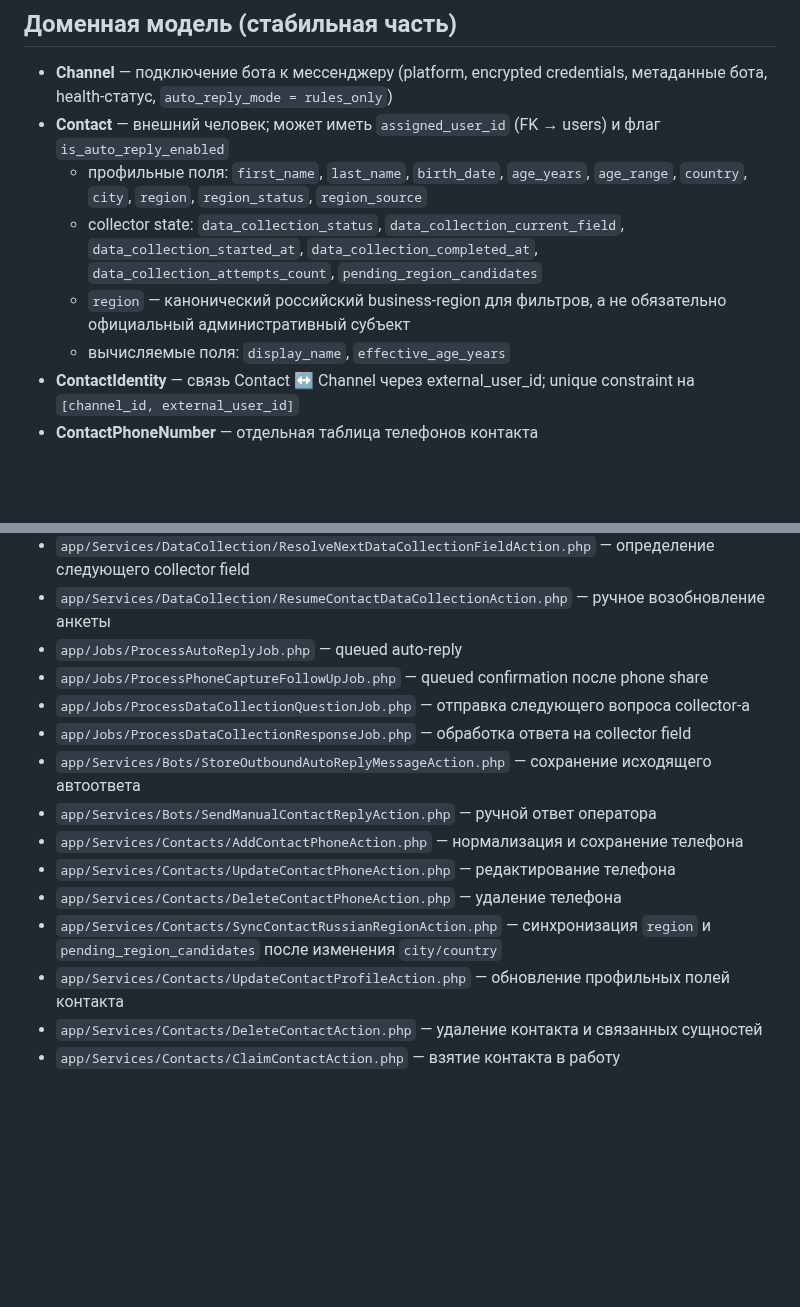
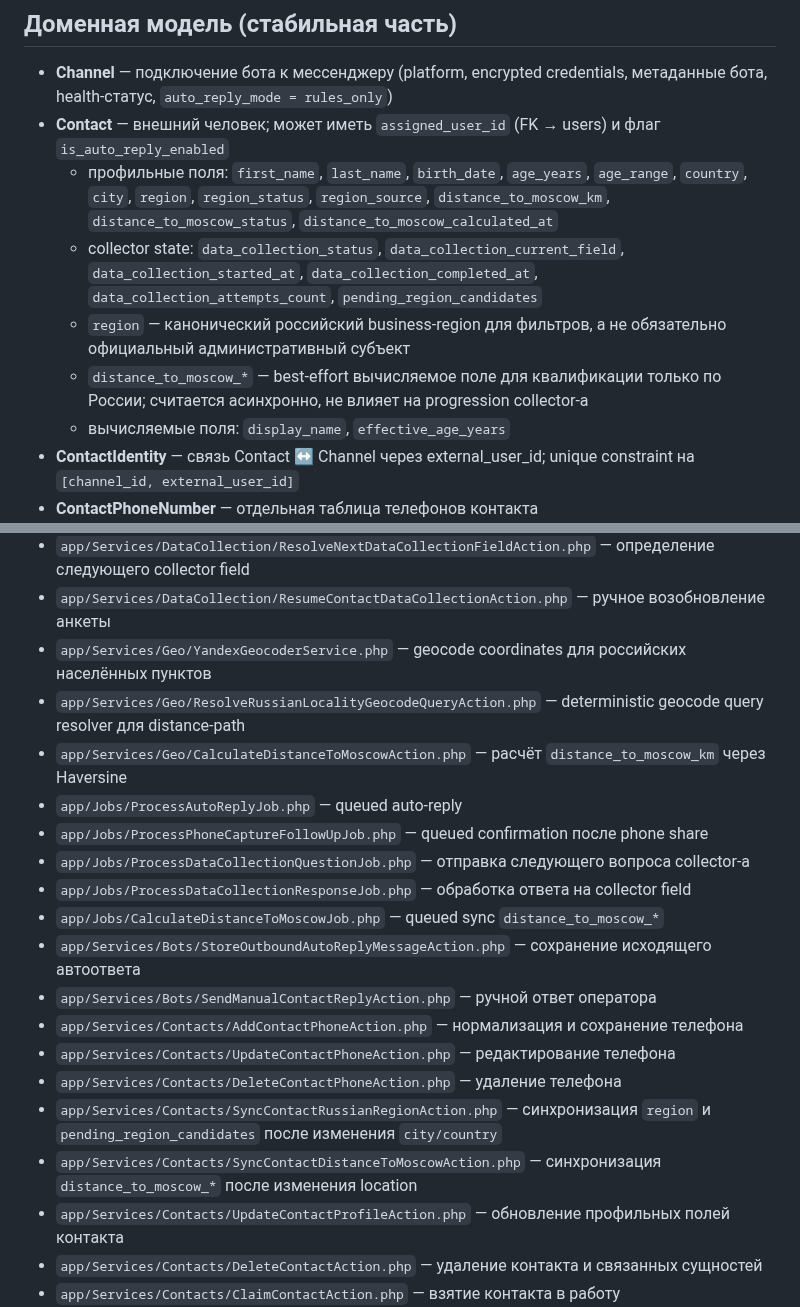
Before and after one commit to Etogerman/Project-1, a Markdown page: AGENTS.md, 2 parts joined by grey strips. GitHub-like rendering; blank space fills up the shorter version.

```diff
--- a/AGENTS.md
+++ b/AGENTS.md
@@ -105,13 +111,18 @@ Abrikosoff Connector — операторская платформа для ра
   и флаг `is_auto_reply_enabled`
   - профильные поля: `first_name`, `last_name`, `birth_date`,
     `age_years`, `age_range`, `country`, `city`,
-    `region`, `region_status`, `region_source`
+    `region`, `region_status`, `region_source`,
+    `distance_to_moscow_km`, `distance_to_moscow_status`,
+    `distance_to_moscow_calculated_at`
   - collector state: `data_collection_status`,
     `data_collection_current_field`, `data_collection_started_at`,
     `data_collection_completed_at`, `data_collection_attempts_count`,
     `pending_region_candidates`
   - `region` — канонический российский business-region для фильтров,
     а не обязательно официальный административный субъект
+  - `distance_to_moscow_*` — best-effort вычисляемое поле
+    для квалификации только по России; считается асинхронно,
+    не влияет на progression collector-а
   - вычисляемые поля: `display_name`, `effective_age_years`
 - **ContactIdentity** — связь Contact ↔ Channel через external_user_id;
   unique constraint на `[channel_id, external_user_id]`
@@ -165,16 +181,21 @@ Abrikosoff Connector — операторская платформа для ра
 - `app/Services/DataCollection/ResolveRussianRegionAction.php` — Russian region resolution поверх lookup и AI fallback
 - `app/Services/DataCollection/ResolveNextDataCollectionFieldAction.php` — определение следующего collector field
 - `app/Services/DataCollection/ResumeContactDataCollectionAction.php` — ручное возобновление анкеты
+- `app/Services/Geo/YandexGeocoderService.php` — geocode coordinates для российских населённых пунктов
+- `app/Services/Geo/ResolveRussianLocalityGeocodeQueryAction.php` — deterministic geocode query resolver для distance-path
+- `app/Services/Geo/CalculateDistanceToMoscowAction.php` — расчёт `distance_to_moscow_km` через Haversine
 - `app/Jobs/ProcessAutoReplyJob.php` — queued auto-reply
 - `app/Jobs/ProcessPhoneCaptureFollowUpJob.php` — queued confirmation после phone share
 - `app/Jobs/ProcessDataCollectionQuestionJob.php` — отправка следующего вопроса collector-а
 - `app/Jobs/ProcessDataCollectionResponseJob.php` — обработка ответа на collector field
+- `app/Jobs/CalculateDistanceToMoscowJob.php` — queued sync `distance_to_moscow_*`
 - `app/Services/Bots/StoreOutboundAutoReplyMessageAction.php` — сохранение исходящего автоответа
 - `app/Services/Bots/SendManualContactReplyAction.php` — ручной ответ оператора
 - `app/Services/Contacts/AddContactPhoneAction.php` — нормализация и сохранение телефона
 - `app/Services/Contacts/UpdateContactPhoneAction.php` — редактирование телефона
 - `app/Services/Contacts/DeleteContactPhoneAction.php` — удаление телефона
 - `app/Services/Contacts/SyncContactRussianRegionAction.php` — синхронизация `region` и `pending_region_candidates` после изменения `city/country`
+- `app/Services/Contacts/SyncContactDistanceToMoscowAction.php` — синхронизация `distance_to_moscow_*` после изменения location
 - `app/Services/Contacts/UpdateContactProfileAction.php` — обновление профильных полей контакта
 - `app/Services/Contacts/DeleteContactAction.php` — удаление контакта и связанных сущностей
 - `app/Services/Contacts/ClaimContactAction.php` — взятие контакта в работу
```
Also changed, not shown: other parts of AGENTS.md (+25 -2 lines).
